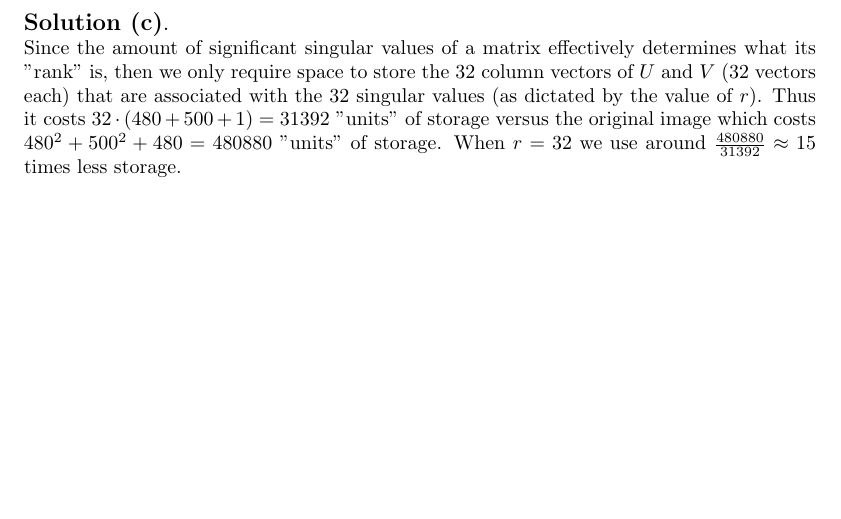
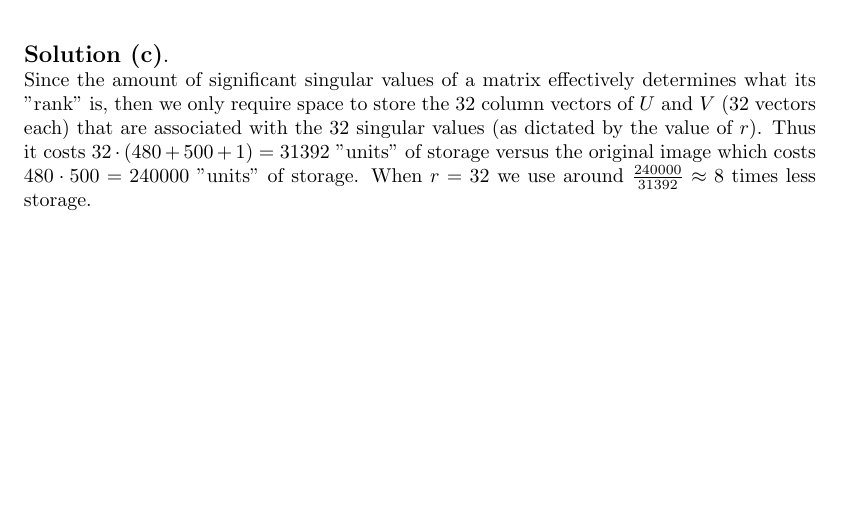
Before and after one commit to TheD3vel0per/ubc-cpsc302-assignment5, a LaTeX document (main.tex, which reads problem5.tex): part of page 41 of 41 before the commit and part of page 43 of 43 after it, cut so that both start at the same text. Compiled offline with pdfLaTeX.

Commit message:
fixed things

```diff
--- a/problem5.tex
+++ b/problem5.tex
@@ -79,7 +79,9 @@
         While we can start to discern the original image when $r = 16$, it is still possible to notice various obvious abnormalities in the image produced (including various lines and inconsistencies around the bottom of the image). Therefore I choose $r = 32$ to be (in my subjective opinion) to be "acceptable" since it clearly shows us a very close depiction of the original image.
     \end{solution}
 
+    \newpage
+
     \begin{solution}{c}
-        Since the amount of significant singular values of a matrix effectively determines what its "rank" is, then we only require space to store the $32$ column vectors of $U$ and $V$ ($32$ vectors each) that are associated with the $32$ singular values (as dictated by the value of $r$). Thus it costs $32 \cdot (480 + 500 + 1) = 31392$ "units" of storage versus the original image which costs $480^2 + 500^2 + 480 = 480880$ "units" of storage. When $r = 32$ we use around $\frac{480880}{31392} \approx 15$ times less storage.
+        Since the amount of significant singular values of a matrix effectively determines what its "rank" is, then we only require space to store the $32$ column vectors of $U$ and $V$ ($32$ vectors each) that are associated with the $32$ singular values (as dictated by the value of $r$). Thus it costs $32 \cdot (480 + 500 + 1) = 31392$ "units" of storage versus the original image which costs $480 \cdot 500 = 240000$ "units" of storage. When $r = 32$ we use around $\frac{240000}{31392} \approx 8$ times less storage.
     \end{solution}
 \end{section}
```
Also changed, not shown: problem3.tex (+2 -0 lines), main.pdf, 1 other file.
